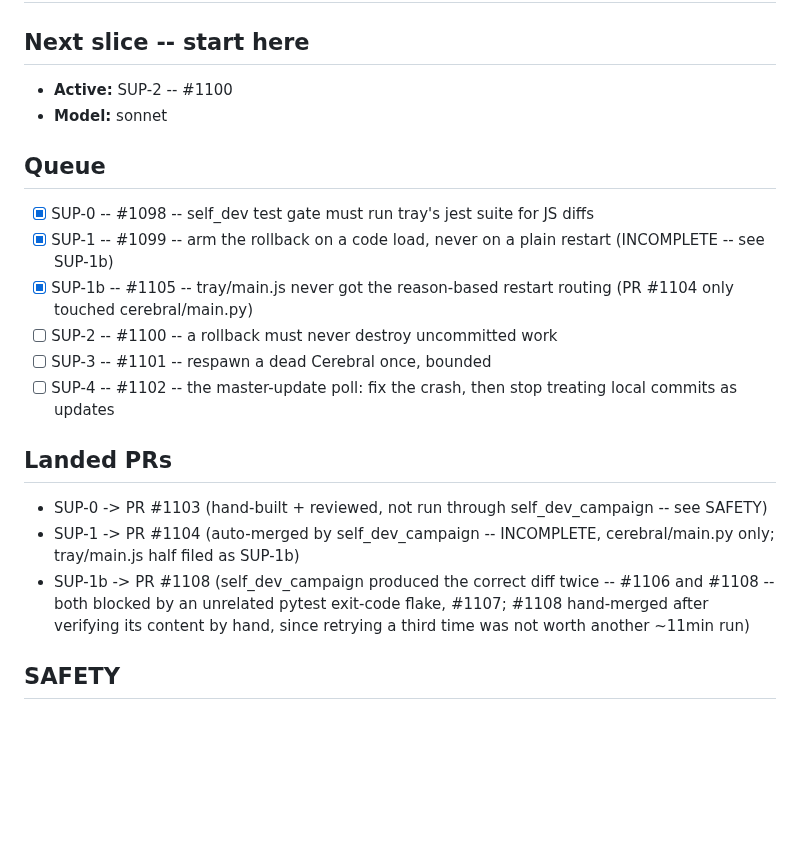
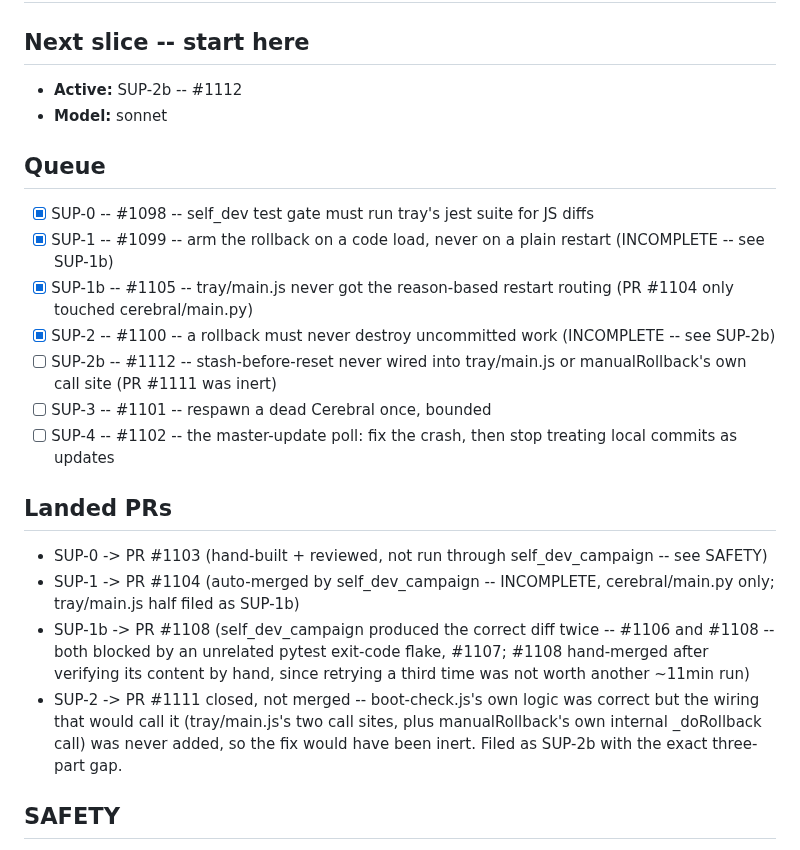
Before and after one commit to iggyghub/OpenMind, a Markdown page: SUPERVISOR.md, the part around the change. Drawn GitHub-style; blank space fills up the shorter version.

Commit message:
docs(campaign): file SUP-2b for PR #1111's inert stash fix
Closed PR #1111 rather than merging: boot-check.js's own logic was
correct, but the wiring that would call it (tray/main.js's two call
sites, plus manualRollback's own internal _doRollback call) was never
added. As shipped, the stash-before-reset protection would have been a
silent no-op on both rollback paths. Filed #1112 with the exact
three-part gap and a concrete test to catch the class of bug next time.

Co-Authored-By: Claude Sonnet 5 <noreply@anthropic.com>

```diff
--- a/SUPERVISOR.md
+++ b/SUPERVISOR.md
@@ -13,7 +13,7 @@ change would.
 
 ## Next slice -- start here
 
-- **Active:** SUP-2 -- #1100
+- **Active:** SUP-2b -- #1112
 - **Model:** sonnet
 
 ## Queue
@@ -21,7 +21,8 @@ change would.
 - [x] SUP-0 -- #1098 -- self_dev test gate must run tray's jest suite for JS diffs
 - [x] SUP-1 -- #1099 -- arm the rollback on a code load, never on a plain restart (INCOMPLETE -- see SUP-1b)
 - [x] SUP-1b -- #1105 -- tray/main.js never got the reason-based restart routing (PR #1104 only touched cerebral/main.py)
-- [ ] SUP-2 -- #1100 -- a rollback must never destroy uncommitted work
+- [x] SUP-2 -- #1100 -- a rollback must never destroy uncommitted work (INCOMPLETE -- see SUP-2b)
+- [ ] SUP-2b -- #1112 -- stash-before-reset never wired into tray/main.js or manualRollback's own call site (PR #1111 was inert)
 - [ ] SUP-3 -- #1101 -- respawn a dead Cerebral once, bounded
 - [ ] SUP-4 -- #1102 -- the master-update poll: fix the crash, then stop treating local commits as updates
 
@@ -30,6 +31,7 @@ change would.
 - SUP-0 -> PR #1103 (hand-built + reviewed, not run through self_dev_campaign -- see SAFETY)
 - SUP-1 -> PR #1104 (auto-merged by self_dev_campaign -- INCOMPLETE, cerebral/main.py only; tray/main.js half filed as SUP-1b)
 - SUP-1b -> PR #1108 (self_dev_campaign produced the correct diff twice -- #1106 and #1108 -- both blocked by an unrelated pytest exit-code flake, #1107; #1108 hand-merged after verifying its content by hand, since retrying a third time was not worth another ~11min run)
+- SUP-2 -> PR #1111 closed, not merged -- boot-check.js's own logic was correct but the wiring that would call it (tray/main.js's two call sites, plus manualRollback's own internal _doRollback call) was never added, so the fix would have been inert. Filed as SUP-2b with the exact three-part gap.
 
 ## SAFETY
 
```
